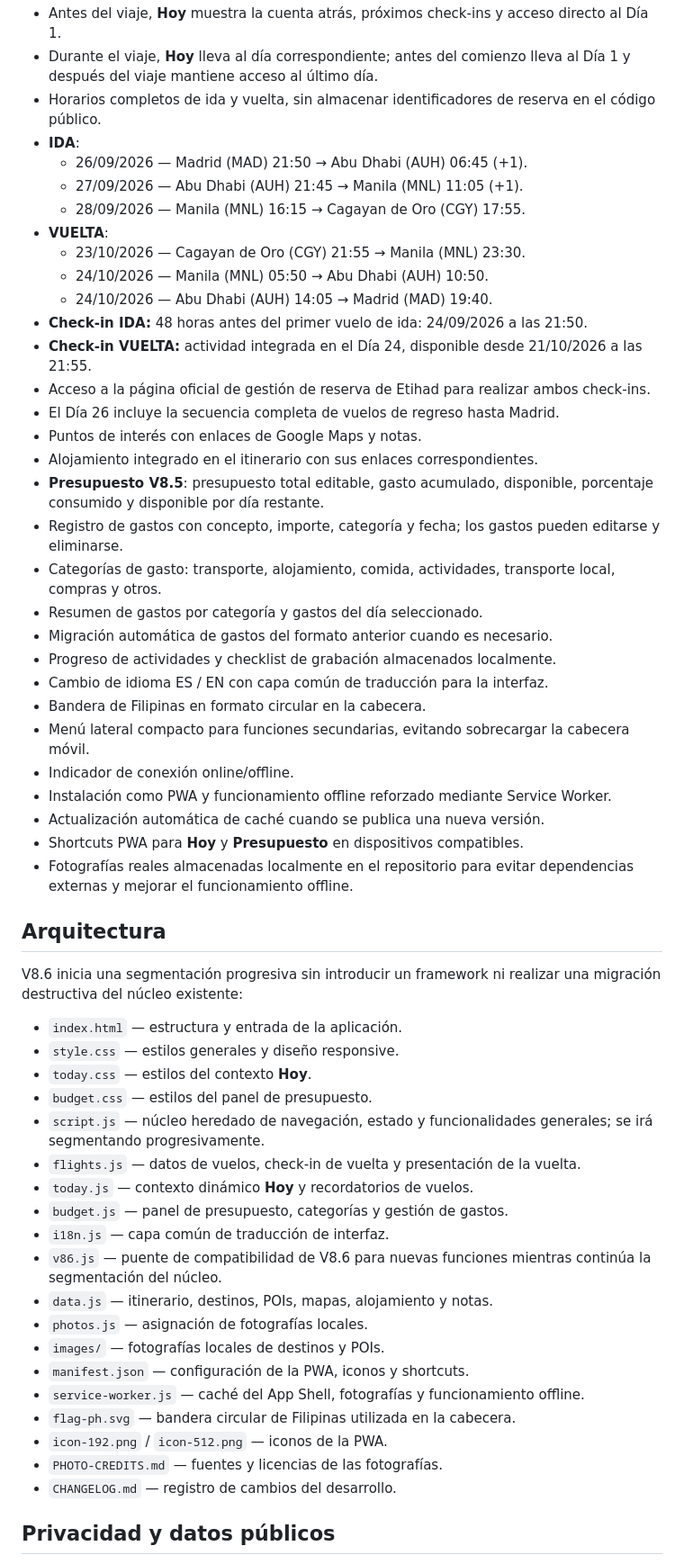
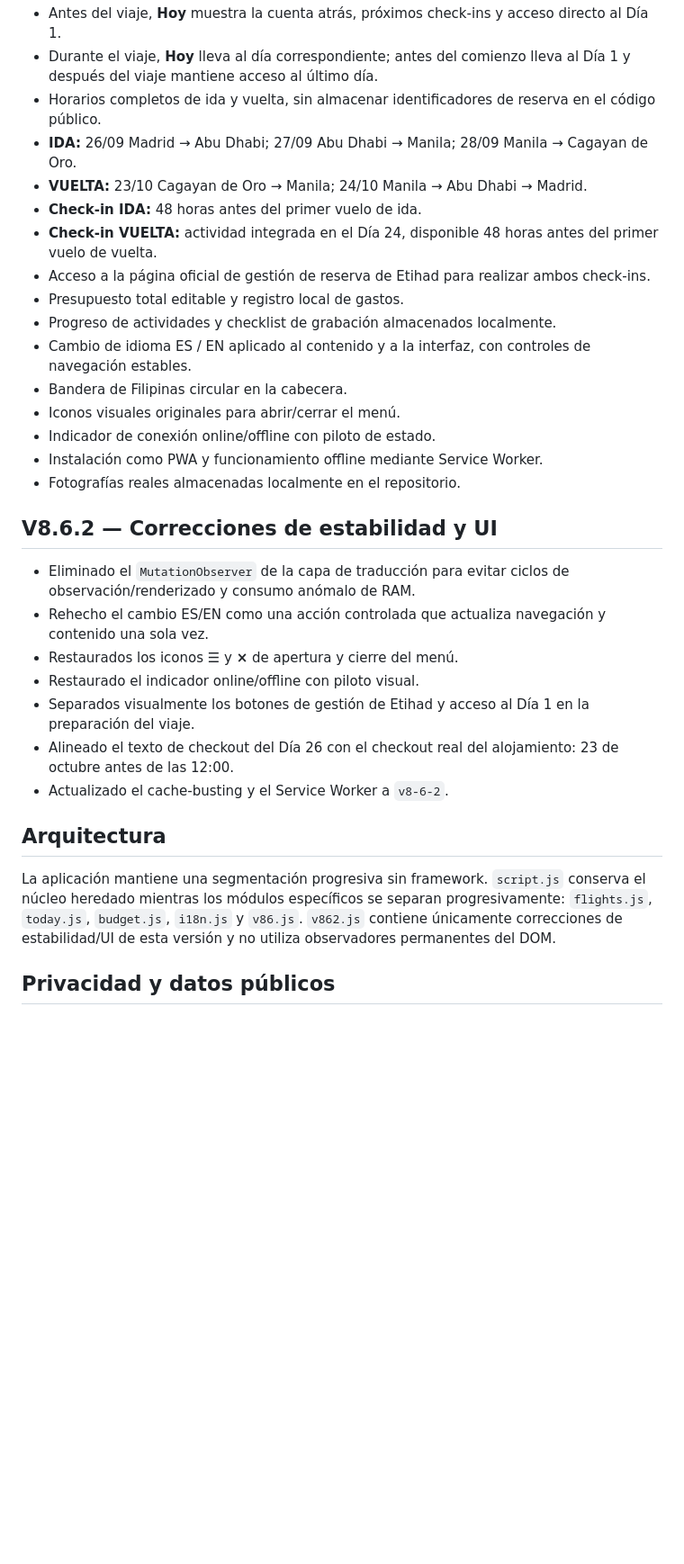
Before and after one commit to NachHR/Filipinas, a Markdown page: README.md, the part around one of its changes. Shown at 90% size. Rendered like a GitHub page; blank space fills up the shorter version.

Commit message:
docs(v8.6.2): document stability and UI fixes

```diff
--- a/README.md
+++ b/README.md
@@ -15,58 +15,33 @@ Diario e itinerario bilingüe (ES/EN) para un viaje de 26 días por Filipinas. A
 - Antes del viaje, **Hoy** muestra la cuenta atrás, próximos check-ins y acceso directo al Día 1.
 - Durante el viaje, **Hoy** lleva al día correspondiente; antes del comienzo lleva al Día 1 y después del viaje mantiene acceso al último día.
 - Horarios completos de ida y vuelta, sin almacenar identificadores de reserva en el código público.
-- **IDA**:
-  - 26/09/2026 — Madrid (MAD) 21:50 → Abu Dhabi (AUH) 06:45 (+1).
-  - 27/09/2026 — Abu Dhabi (AUH) 21:45 → Manila (MNL) 11:05 (+1).
-  - 28/09/2026 — Manila (MNL) 16:15 → Cagayan de Oro (CGY) 17:55.
-- **VUELTA**:
-  - 23/10/2026 — Cagayan de Oro (CGY) 21:55 → Manila (MNL) 23:30.
-  - 24/10/2026 — Manila (MNL) 05:50 → Abu Dhabi (AUH) 10:50.
-  - 24/10/2026 — Abu Dhabi (AUH) 14:05 → Madrid (MAD) 19:40.
-- **Check-in IDA:** 48 horas antes del primer vuelo de ida: 24/09/2026 a las 21:50.
-- **Check-in VUELTA:** actividad integrada en el Día 24, disponible desde 21/10/2026 a las 21:55.
+- **IDA:** 26/09 Madrid → Abu Dhabi; 27/09 Abu Dhabi → Manila; 28/09 Manila → Cagayan de Oro.
+- **VUELTA:** 23/10 Cagayan de Oro → Manila; 24/10 Manila → Abu Dhabi → Madrid.
+- **Check-in IDA:** 48 horas antes del primer vuelo de ida.
+- **Check-in VUELTA:** actividad integrada en el Día 24, disponible 48 horas antes del primer vuelo de vuelta.
 - Acceso a la página oficial de gestión de reserva de Etihad para realizar ambos check-ins.
-- El Día 26 incluye la secuencia completa de vuelos de regreso hasta Madrid.
-- Puntos de interés con enlaces de Google Maps y notas.
-- Alojamiento integrado en el itinerario con sus enlaces correspondientes.
-- **Presupuesto V8.5**: presupuesto total editable, gasto acumulado, disponible, porcentaje consumido y disponible por día restante.
-- Registro de gastos con concepto, importe, categoría y fecha; los gastos pueden editarse y eliminarse.
-- Categorías de gasto: transporte, alojamiento, comida, actividades, transporte local, compras y otros.
-- Resumen de gastos por categoría y gastos del día seleccionado.
-- Migración automática de gastos del formato anterior cuando es necesario.
+- Presupuesto total editable y registro local de gastos.
 - Progreso de actividades y checklist de grabación almacenados localmente.
-- Cambio de idioma ES / EN con capa común de traducción para la interfaz.
-- Bandera de Filipinas en formato circular en la cabecera.
-- Menú lateral compacto para funciones secundarias, evitando sobrecargar la cabecera móvil.
-- Indicador de conexión online/offline.
-- Instalación como PWA y funcionamiento offline reforzado mediante Service Worker.
-- Actualización automática de caché cuando se publica una nueva versión.
-- Shortcuts PWA para **Hoy** y **Presupuesto** en dispositivos compatibles.
-- Fotografías reales almacenadas localmente en el repositorio para evitar dependencias externas y mejorar el funcionamiento offline.
+- Cambio de idioma ES / EN aplicado al contenido y a la interfaz, con controles de navegación estables.
+- Bandera de Filipinas circular en la cabecera.
+- Iconos visuales originales para abrir/cerrar el menú.
+- Indicador de conexión online/offline con piloto de estado.
+- Instalación como PWA y funcionamiento offline mediante Service Worker.
+- Fotografías reales almacenadas localmente en el repositorio.
+
+## V8.6.2 — Correcciones de estabilidad y UI
+
+- Eliminado el `MutationObserver` de la capa de traducción para evitar ciclos de observación/renderizado y consumo anómalo de RAM.
+- Rehecho el cambio ES/EN como una acción controlada que actualiza navegación y contenido una sola vez.
+- Restaurados los iconos **☰** y **×** de apertura y cierre del menú.
+- Restaurado el indicador online/offline con piloto visual.
+- Separados visualmente los botones de gestión de Etihad y acceso al Día 1 en la preparación del viaje.
+- Alineado el texto de checkout del Día 26 con el checkout real del alojamiento: 23 de octubre antes de las 12:00.
+- Actualizado el cache-busting y el Service Worker a `v8-6-2`.
 
 ## Arquitectura
 
-V8.6 inicia una segmentación progresiva sin introducir un framework ni realizar una migración destructiva del núcleo existente:
-
-- `index.html` — estructura y entrada de la aplicación.
-- `style.css` — estilos generales y diseño responsive.
-- `today.css` — estilos del contexto **Hoy**.
-- `budget.css` — estilos del panel de presupuesto.
-- `script.js` — núcleo heredado de navegación, estado y funcionalidades generales; se irá segmentando progresivamente.
-- `flights.js` — datos de vuelos, check-in de vuelta y presentación de la vuelta.
-- `today.js` — contexto dinámico **Hoy** y recordatorios de vuelos.
-- `budget.js` — panel de presupuesto, categorías y gestión de gastos.
-- `i18n.js` — capa común de traducción de interfaz.
-- `v86.js` — puente de compatibilidad de V8.6 para nuevas funciones mientras continúa la segmentación del núcleo.
-- `data.js` — itinerario, destinos, POIs, mapas, alojamiento y notas.
-- `photos.js` — asignación de fotografías locales.
-- `images/` — fotografías locales de destinos y POIs.
-- `manifest.json` — configuración de la PWA, iconos y shortcuts.
-- `service-worker.js` — caché del App Shell, fotografías y funcionamiento offline.
-- `flag-ph.svg` — bandera circular de Filipinas utilizada en la cabecera.
-- `icon-192.png` / `icon-512.png` — iconos de la PWA.
-- `PHOTO-CREDITS.md` — fuentes y licencias de las fotografías.
-- `CHANGELOG.md` — registro de cambios del desarrollo.
+La aplicación mantiene una segmentación progresiva sin framework. `script.js` conserva el núcleo heredado mientras los módulos específicos se separan progresivamente: `flights.js`, `today.js`, `budget.js`, `i18n.js` y `v86.js`. `v862.js` contiene únicamente correcciones de estabilidad/UI de esta versión y no utiliza observadores permanentes del DOM.
 
 ## Privacidad y datos públicos
 
```
Also changed, not shown: other parts of README.md (+8 -19 lines).
